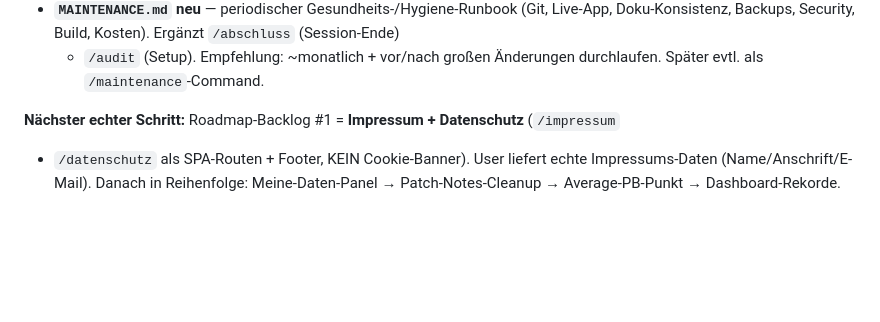
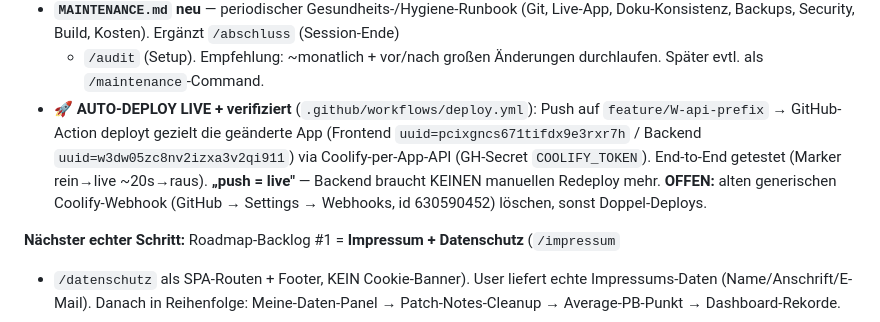
Before and after one commit to fischehaus/cubetracker, a Markdown page: NEXT_SESSION.md, the part around the change. Rendered like a GitHub page; blank space fills up the shorter version.

```diff
--- a/NEXT_SESSION.md
+++ b/NEXT_SESSION.md
@@ -43,6 +43,13 @@ Commits sind.
   Doku-Konsistenz, Backups, Security, Build, Kosten). Ergänzt `/abschluss` (Session-Ende)
   + `/audit` (Setup). Empfehlung: ~monatlich + vor/nach großen Änderungen durchlaufen.
   Später evtl. als `/maintenance`-Command.
+- **🚀 AUTO-DEPLOY LIVE + verifiziert** (`.github/workflows/deploy.yml`): Push auf
+  `feature/W-api-prefix` → GitHub-Action deployt gezielt die geänderte App (Frontend
+  `uuid=pcixgncs671tifdx9e3rxr7h` / Backend `uuid=w3dw05zc8nv2izxa3v2qi911`) via
+  Coolify-per-App-API (GH-Secret `COOLIFY_TOKEN`). End-to-End getestet (Marker
+  rein→live ~20s→raus). **„push = live"** — Backend braucht KEINEN manuellen Redeploy
+  mehr. **OFFEN:** alten generischen Coolify-Webhook (GitHub → Settings → Webhooks,
+  id 630590452) löschen, sonst Doppel-Deploys.
 
 **Nächster echter Schritt:** Roadmap-Backlog #1 = **Impressum + Datenschutz** (`/impressum`
 + `/datenschutz` als SPA-Routen + Footer, KEIN Cookie-Banner). User liefert echte
```
Also changed, not shown: CLAUDE.md (+5 -3 lines).
